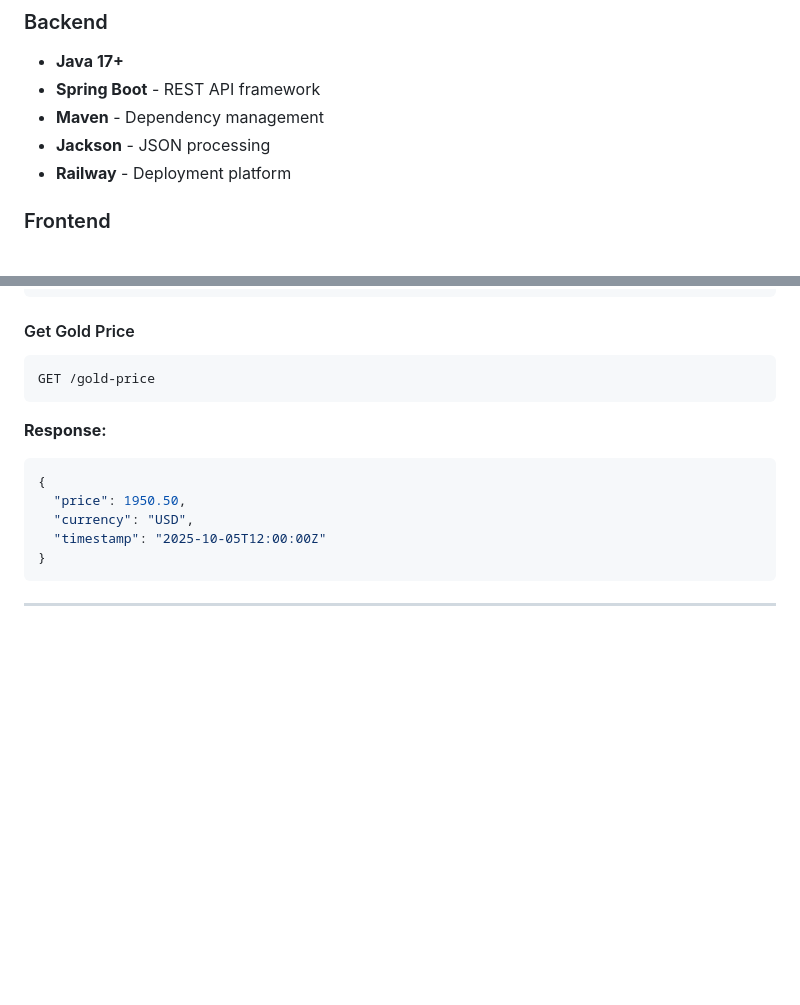
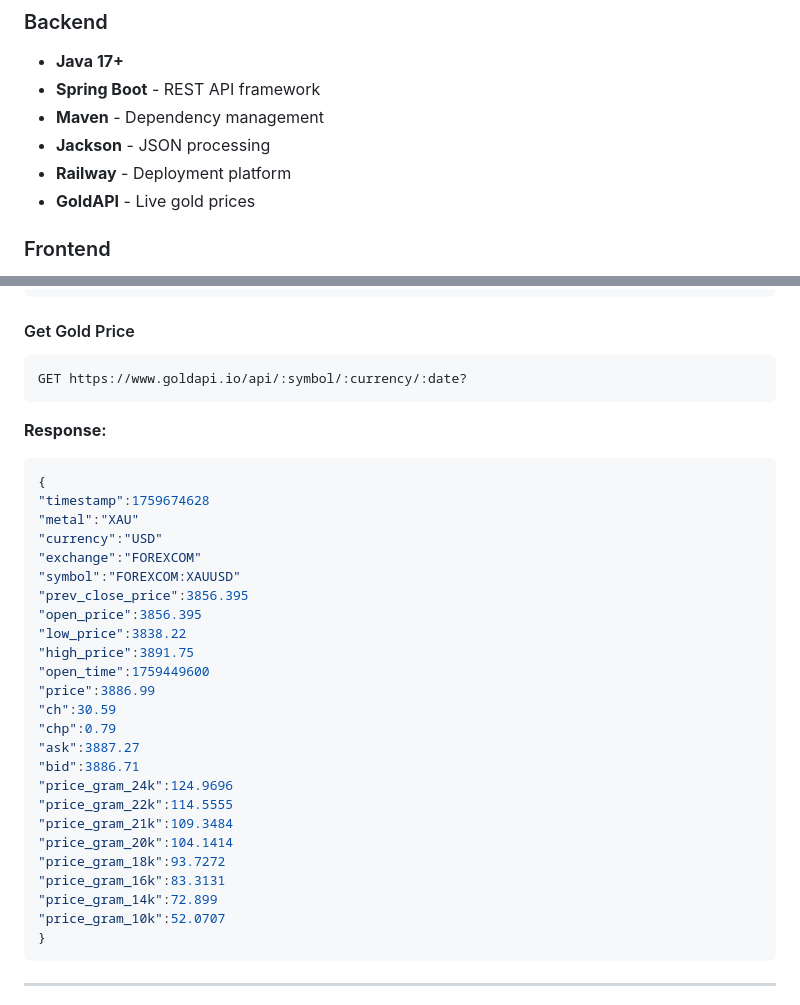
Before and after one commit to LePqrta/RenartCaseStudy, a Markdown page: README.md, 2 parts joined by grey strips. Drawn GitHub-style; blank space fills up the shorter version.

Commit message:
Revise README.md for clarity and updates

````diff
--- a/README.md
+++ b/README.md
@@ -59,6 +59,7 @@ RenartCaseStudy/
 - **Maven** - Dependency management
 - **Jackson** - JSON processing
 - **Railway** - Deployment platform
+- **GoldAPI** - Live gold prices
 
 ### Frontend
 - **React 19** - UI library
@@ -202,15 +203,35 @@ GET /products?minPrice=100&maxPrice=500&minPopularity=3&maxPopularity=5
 
 #### Get Gold Price
 ```http
-GET /gold-price
+GET https://www.goldapi.io/api/:symbol/:currency/:date?
 ```
 
 **Response:**
 ```json
 {
-  "price": 1950.50,
-  "currency": "USD",
-  "timestamp": "2025-10-05T12:00:00Z"
+"timestamp":1759674628
+"metal":"XAU"
+"currency":"USD"
+"exchange":"FOREXCOM"
+"symbol":"FOREXCOM:XAUUSD"
+"prev_close_price":3856.395
+"open_price":3856.395
+"low_price":3838.22
+"high_price":3891.75
+"open_time":1759449600
+"price":3886.99
+"ch":30.59
+"chp":0.79
+"ask":3887.27
+"bid":3886.71
+"price_gram_24k":124.9696
+"price_gram_22k":114.5555
+"price_gram_21k":109.3484
+"price_gram_20k":104.1414
+"price_gram_18k":93.7272
+"price_gram_16k":83.3131
+"price_gram_14k":72.899
+"price_gram_10k":52.0707
 }
 ```
 
````
